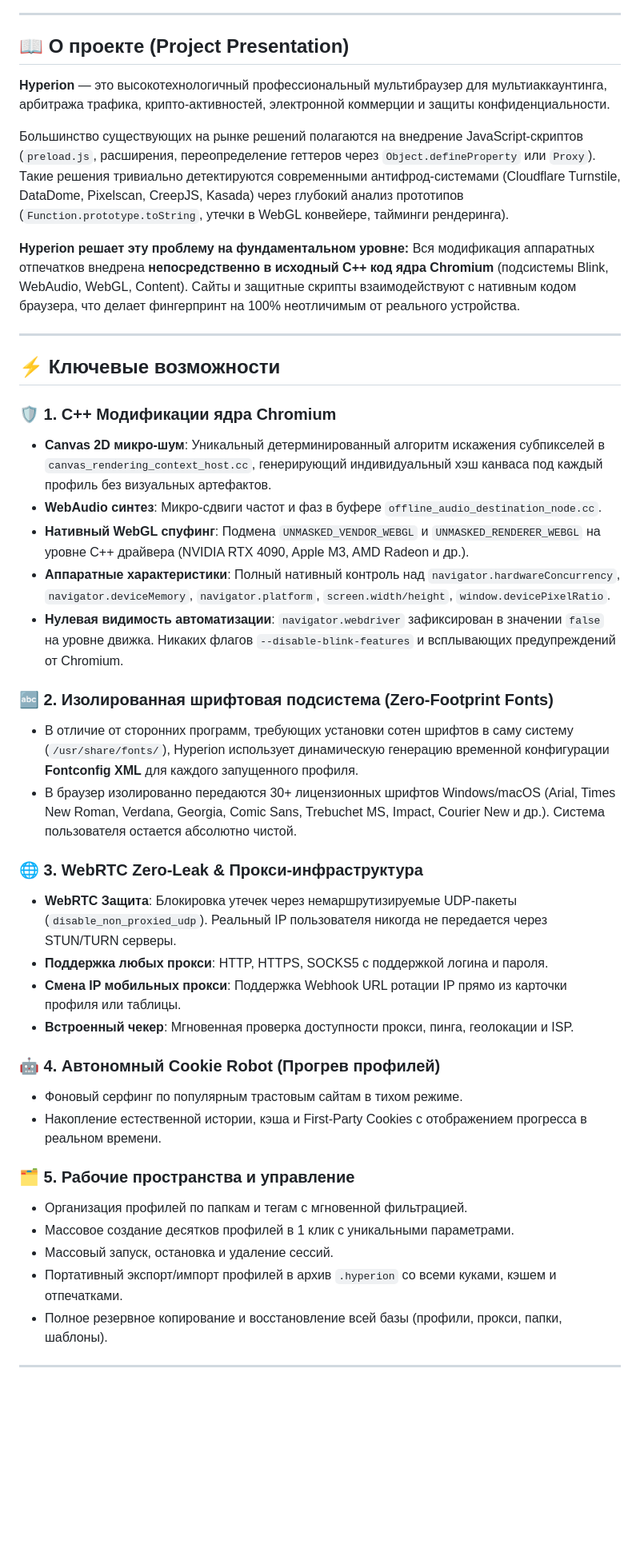
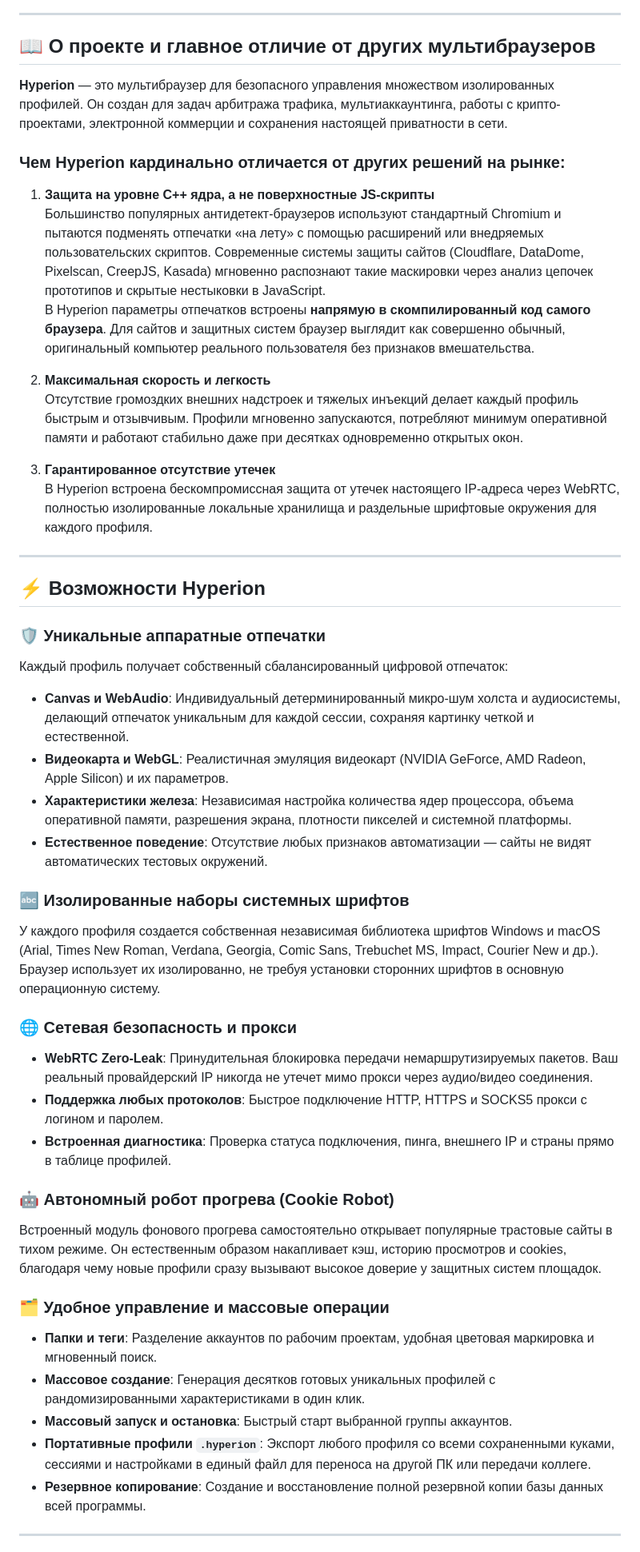
Before and after one commit to Linchevatel/hyperion-browser, a Markdown page: README.md, the part around one of its changes. Shown at 80% size. Rendered like a GitHub page; blank space fills up the shorter version.

Commit message:
docs: Rewrite README with human-friendly presentation, jpg banner, and clean architecture overview

```diff
--- a/README.md
+++ b/README.md
@@ -15,46 +13,50 @@
 
 ---
 
-## 📖 О проекте (Project Presentation)
+## 📖 О проекте и главное отличие от других мультибраузеров
 
-**Hyperion** — это высокотехнологичный профессиональный мультибраузер для мультиаккаунтинга, арбитража трафика, крипто-активностей, электронной коммерции и защиты конфиденциальности.
+**Hyperion** — это мультибраузер для безопасного управления множеством изолированных профилей. Он создан для задач арбитража трафика, мультиаккаунтинга, работы с крипто-проектами, электронной коммерции и сохранения настоящей приватности в сети.
 
-Большинство существующих на рынке решений полагаются на внедрение JavaScript-скриптов (`preload.js`, расширения, переопределение геттеров через `Object.defineProperty` или `Proxy`). Такие решения тривиально детектируются современными антифрод-системами (Cloudflare Turnstile, DataDome, Pixelscan, CreepJS, Kasada) через глубокий анализ прототипов (`Function.prototype.toString`, утечки в WebGL конвейере, тайминги рендеринга).
+### Чем Hyperion кардинально отличается от других решений на рынке:
 
-**Hyperion решает эту проблему на фундаментальном уровне:**
-Вся модификация аппаратных отпечатков внедрена **непосредственно в исходный C++ код ядра Chromium** (подсистемы Blink, WebAudio, WebGL, Content). Сайты и защитные скрипты взаимодействуют с нативным кодом браузера, что делает фингерпринт на 100% неотличимым от реального устройства.
+1. **Защита на уровне C++ ядра, а не поверхностные JS-скрипты**
+   Большинство популярных антидетект-браузеров используют стандартный Chromium и пытаются подменять отпечатки «на лету» с помощью расширений или внедряемых пользовательских скриптов. Современные системы защиты сайтов (Cloudflare, DataDome, Pixelscan, CreepJS, Kasada) мгновенно распознают такие маскировки через анализ цепочек прототипов и скрытые нестыковки в JavaScript.
+   В Hyperion параметры отпечатков встроены **напрямую в скомпилированный код самого браузера**. Для сайтов и защитных систем браузер выглядит как совершенно обычный, оригинальный компьютер реального пользователя без признаков вмешательства.
+
+2. **Максимальная скорость и легкость**
+   Отсутствие громоздких внешних надстроек и тяжелых инъекций делает каждый профиль быстрым и отзывчивым. Профили мгновенно запускаются, потребляют минимум оперативной памяти и работают стабильно даже при десятках одновременно открытых окон.
+
+3. **Гарантированное отсутствие утечек**
+   В Hyperion встроена бескомпромиссная защита от утечек настоящего IP-адреса через WebRTC, полностью изолированные локальные хранилища и раздельные шрифтовые окружения для каждого профиля.
 
 ---
 
-## ⚡ Ключевые возможности
+## ⚡ Возможности Hyperion
 
-### 🛡️ 1. C++ Модификации ядра Chromium
-- **Canvas 2D микро-шум**: Уникальный детерминированный алгоритм искажения субпикселей в `canvas_rendering_context_host.cc`, генерирующий индивидуальный хэш канваса под каждый профиль без визуальных артефактов.
-- **WebAudio синтез**: Микро-сдвиги частот и фаз в буфере `offline_audio_destination_node.cc`.
-- **Нативный WebGL спуфинг**: Подмена `UNMASKED_VENDOR_WEBGL` и `UNMASKED_RENDERER_WEBGL` на уровне C++ драйвера (NVIDIA RTX 4090, Apple M3, AMD Radeon и др.).
-- **Аппаратные характеристики**: Полный нативный контроль над `navigator.hardwareConcurrency`, `navigator.deviceMemory`, `navigator.platform`, `screen.width/height`, `window.devicePixelRatio`.
-- **Нулевая видимость автоматизации**: `navigator.webdriver` зафиксирован в значении `false` на уровне движка. Никаких флагов `--disable-blink-features` и всплывающих предупреждений от Chromium.
+### 🛡️ Уникальные аппаратные отпечатки
+Каждый профиль получает собственный сбалансированный цифровой отпечаток:
+- **Canvas и WebAudio**: Индивидуальный детерминированный микро-шум холста и аудиосистемы, делающий отпечаток уникальным для каждой сессии, сохраняя картинку четкой и естественной.
+- **Видеокарта и WebGL**: Реалистичная эмуляция видеокарт (NVIDIA GeForce, AMD Radeon, Apple Silicon) и их параметров.
+- **Характеристики железа**: Независимая настройка количества ядер процессора, объема оперативной памяти, разрешения экрана, плотности пикселей и системной платформы.
+- **Естественное поведение**: Отсутствие любых признаков автоматизации — сайты не видят автоматических тестовых окружений.
 
-### 🔤 2. Изолированная шрифтовая подсистема (Zero-Footprint Fonts)
-- В отличие от сторонних программ, требующих установки сотен шрифтов в саму систему (`/usr/share/fonts/`), Hyperion использует динамическую генерацию временной конфигурации **Fontconfig XML** для каждого запущенного профиля.
-- В браузер изолированно передаются 30+ лицензионных шрифтов Windows/macOS (Arial, Times New Roman, Verdana, Georgia, Comic Sans, Trebuchet MS, Impact, Courier New и др.). Система пользователя остается абсолютно чистой.
+### 🔤 Изолированные наборы системных шрифтов
+У каждого профиля создается собственная независимая библиотека шрифтов Windows и macOS (Arial, Times New Roman, Verdana, Georgia, Comic Sans, Trebuchet MS, Impact, Courier New и др.). Браузер использует их изолированно, не требуя установки сторонних шрифтов в основную операционную систему.
 
-### 🌐 3. WebRTC Zero-Leak & Прокси-инфраструктура
-- **WebRTC Защита**: Блокировка утечек через немаршрутизируемые UDP-пакеты (`disable_non_proxied_udp`). Реальный IP пользователя никогда не передается через STUN/TURN серверы.
-- **Поддержка любых прокси**: HTTP, HTTPS, SOCKS5 с поддержкой логина и пароля.
-- **Смена IP мобильных прокси**: Поддержка Webhook URL ротации IP прямо из карточки профиля или таблицы.
-- **Встроенный чекер**: Мгновенная проверка доступности прокси, пинга, геолокации и ISP.
+### 🌐 Сетевая безопасность и прокси
+- **WebRTC Zero-Leak**: Принудительная блокировка передачи немаршрутизируемых пакетов. Ваш реальный провайдерский IP никогда не утечет мимо прокси через аудио/видео соединения.
+- **Поддержка любых протоколов**: Быстрое подключение HTTP, HTTPS и SOCKS5 прокси с логином и паролем.
+- **Встроенная диагностика**: Проверка статуса подключения, пинга, внешнего IP и страны прямо в таблице профилей.
 
-### 🤖 4. Автономный Cookie Robot (Прогрев профилей)
-- Фоновый серфинг по популярным трастовым сайтам в тихом режиме.
-- Накопление естественной истории, кэша и First-Party Cookies с отображением прогресса в реальном времени.
+### 🤖 Автономный робот прогрева (Cookie Robot)
+Встроенный модуль фонового прогрева самостоятельно открывает популярные трастовые сайты в тихом режиме. Он естественным образом накапливает кэш, историю просмотров и cookies, благодаря чему новые профили сразу вызывают высокое доверие у защитных систем площадок.
 
-### 🗂️ 5. Рабочие пространства и управление
-- Организация профилей по папкам и тегам с мгновенной фильтрацией.
-- Массовое создание десятков профилей в 1 клик с уникальными параметрами.
-- Массовый запуск, остановка и удаление сессий.
-- Портативный экспорт/импорт профилей в архив `.hyperion` со всеми куками, кэшем и отпечатками.
-- Полное резервное копирование и восстановление всей базы (профили, прокси, папки, шаблоны).
+### 🗂️ Удобное управление и массовые операции
+- **Папки и теги**: Разделение аккаунтов по рабочим проектам, удобная цветовая маркировка и мгновенный поиск.
+- **Массовое создание**: Генерация десятков готовых уникальных профилей с рандомизированными характеристиками в один клик.
+- **Массовый запуск и остановка**: Быстрый старт выбранной группы аккаунтов.
+- **Портативные профили `.hyperion`**: Экспорт любого профиля со всеми сохраненными куками, сессиями и настройками в единый файл для переноса на другой ПК или передачи коллеге.
+- **Резервное копирование**: Создание и восстановление полной резервной копии базы данных всей программы.
 
 ---
 
```
Also changed, not shown: other parts of README.md (+38 -64 lines).
